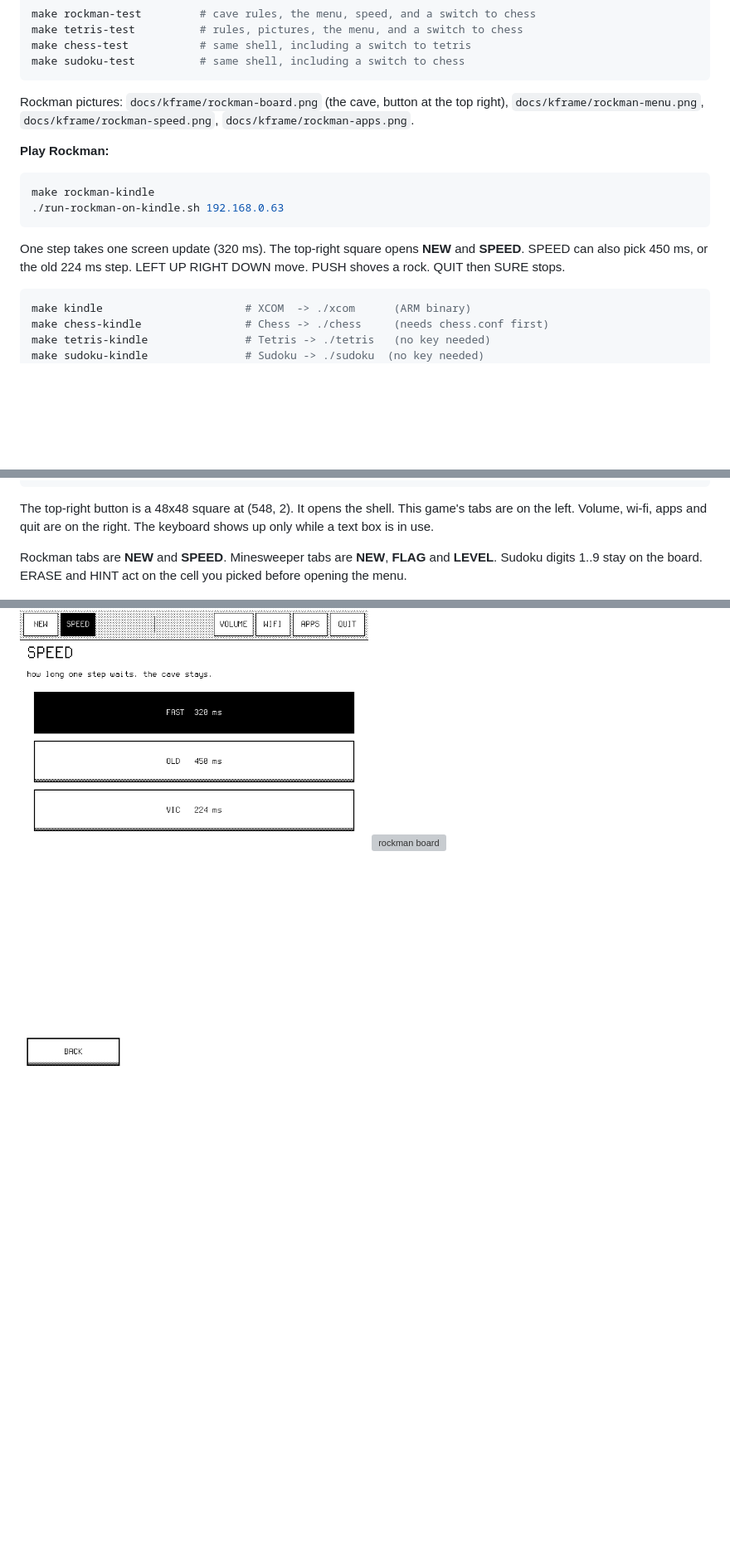
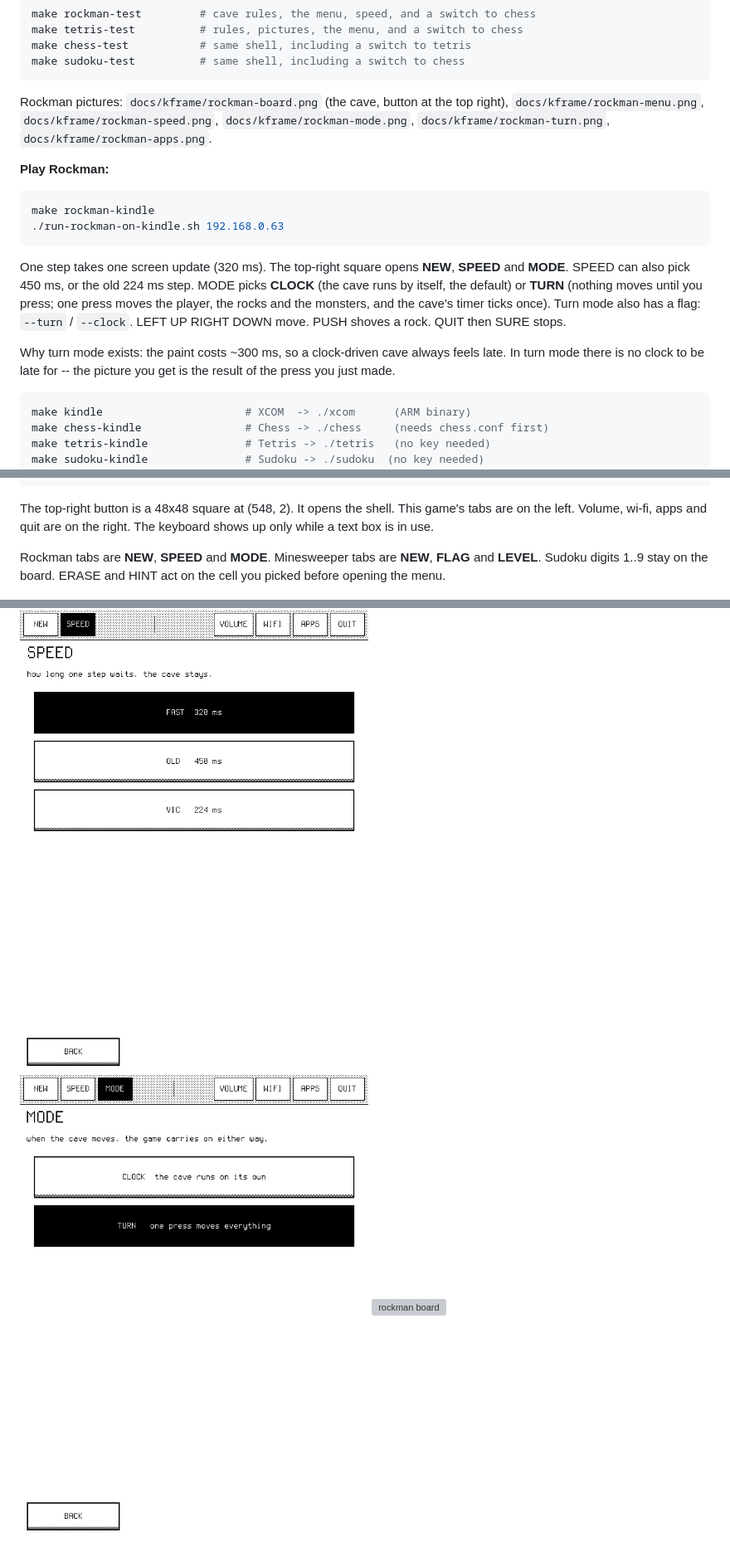
Before and after one commit to byt8/kindle-grid-game, a Markdown page: README.md, 3 parts joined by grey strips. Shown at 83% size. Drawn GitHub-style; pictures changed too: docs/kframe/rockman-mode.png (added); blank space fills up the shorter version; grey boxes are pictures that could not be loaded.

````diff
--- a/README.md
+++ b/README.md
@@ -59,6 +59,7 @@ make sudoku-test          # same shell, including a switch to chess
 
 Rockman pictures: `docs/kframe/rockman-board.png` (the cave, button at the
 top right), `docs/kframe/rockman-menu.png`, `docs/kframe/rockman-speed.png`,
+`docs/kframe/rockman-mode.png`, `docs/kframe/rockman-turn.png`,
 `docs/kframe/rockman-apps.png`.
 
 **Play Rockman:**
@@ -68,9 +69,17 @@ make rockman-kindle
 ./run-rockman-on-kindle.sh 192.168.0.63
 ```
 
-One step takes one screen update (320 ms). The top-right square opens **NEW**
-and **SPEED**. SPEED can also pick 450 ms, or the old 224 ms step. LEFT UP
-RIGHT DOWN move. PUSH shoves a rock. QUIT then SURE stops.
+One step takes one screen update (320 ms). The top-right square opens **NEW**,
+**SPEED** and **MODE**. SPEED can also pick 450 ms, or the old 224 ms step.
+MODE picks **CLOCK** (the cave runs by itself, the default) or **TURN** (nothing
+moves until you press; one press moves the player, the rocks and the monsters,
+and the cave's timer ticks once). Turn mode also has a flag:
+`--turn` / `--clock`. LEFT UP RIGHT DOWN move. PUSH shoves a rock. QUIT then
+SURE stops.
+
+Why turn mode exists: the paint costs ~300 ms, so a clock-driven cave always
+feels late. In turn mode there is no clock to be late for -- the picture you get
+is the result of the press you just made.
 
 ```bash
 make kindle                      # XCOM  -> ./xcom      (ARM binary)
@@ -94,12 +103,13 @@ The top-right button is a 48x48 square at (548, 2). It opens the shell.
 This game's tabs are on the left. Volume, wi-fi, apps and quit are on the
 right. The keyboard shows up only while a text box is in use.
 
-Rockman tabs are **NEW** and **SPEED**. Minesweeper tabs are **NEW**, **FLAG**
-and **LEVEL**. Sudoku digits 1..9 stay on the board. ERASE and HINT act on the
+Rockman tabs are **NEW**, **SPEED** and **MODE**. Minesweeper tabs are **NEW**,
+**FLAG** and **LEVEL**. Sudoku digits 1..9 stay on the board. ERASE and HINT act on the
 cell you picked before opening the menu.
 
 ![rockman menu](docs/kframe/rockman-menu.png)
 ![rockman speed](docs/kframe/rockman-speed.png)
+![rockman mode](docs/kframe/rockman-mode.png)
 ![rockman board](docs/kframe/rockman-board.png)
 
 ![sudoku level](docs/sudoku-menu/level.png)
````
Also changed, not shown: .agent-kb/areas/install-all.md (added, +51 -0 lines), .agent-kb/areas/rockman.md (+10 -1 lines), docs/kframe/rockman-turn.png (added), 2 other files.
